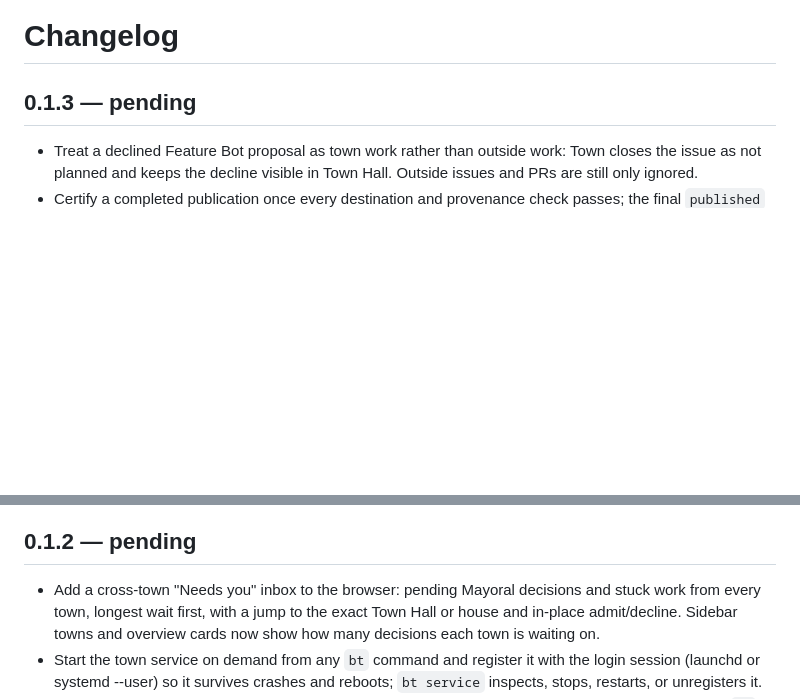
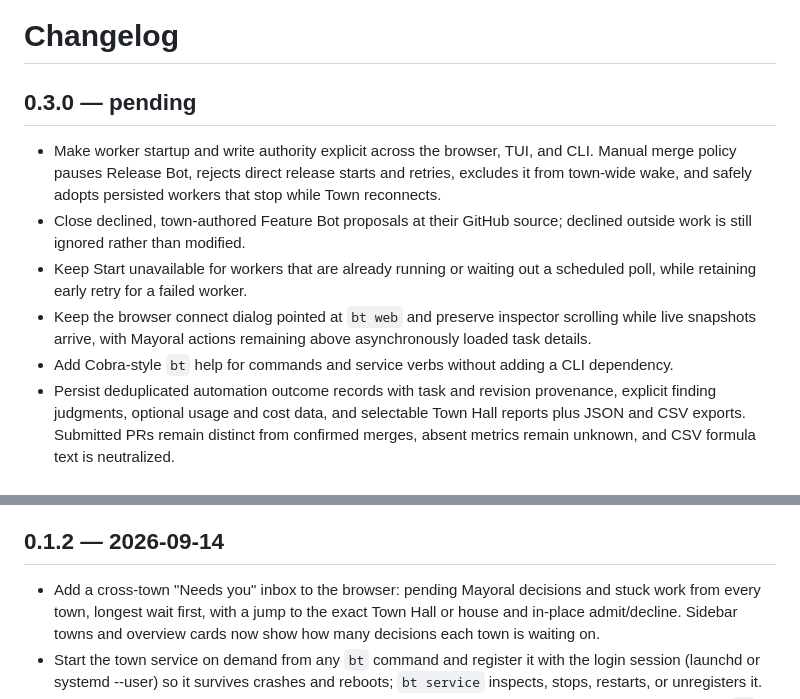
Before and after one commit to BrokkAi/brokk-town, a Markdown page: CHANGELOG.md, 2 parts joined by grey strips. Rendered like a GitHub page; blank space fills up the shorter version.

Commit message:
Prepare v0.3.0 release
Record the release scope, update the exact-commit release procedure to the new candidate, and keep preparation non-publishing.

```diff
--- a/CHANGELOG.md
+++ b/CHANGELOG.md
@@ -1,7 +1,23 @@
 # Changelog
 
-## 0.1.3 — pending
+## 0.3.0 — pending
 
-- Treat a declined Feature Bot proposal as town work rather than outside work:
-  Town closes the issue as not planned and keeps the decline visible in Town
-  Hall. Outside issues and PRs are still only ignored.
+- Make worker startup and write authority explicit across the browser, TUI, and
+  CLI. Manual merge policy pauses Release Bot, rejects direct release starts and
+  retries, excludes it from town-wide wake, and safely adopts persisted workers
+  that stop while Town reconnects.
+- Close declined, town-authored Feature Bot proposals at their GitHub source;
+  declined outside work is still ignored rather than modified.
+- Keep Start unavailable for workers that are already running or waiting out a
+  scheduled poll, while retaining early retry for a failed worker.
+- Keep the browser connect dialog pointed at `bt web` and preserve inspector
+  scrolling while live snapshots arrive, with Mayoral actions remaining above
+  asynchronously loaded task details.
+- Add Cobra-style `bt` help for commands and service verbs without adding a CLI
+  dependency.
+- Persist deduplicated automation outcome records with task and revision
+  provenance, explicit finding judgments, optional usage and cost data, and
+  selectable Town Hall reports plus JSON and CSV exports. Submitted PRs remain
+  distinct from confirmed merges, absent metrics remain unknown, and CSV formula
+  text is neutralized.
+
@@ -10,7 +28,7 @@
 - Lift Release Bot's exhausted attempt budget from Town through its worker API
   with `bt retry --role release` instead of editing bot state by hand.
 
-## 0.1.2 — pending
+## 0.1.2 — 2026-09-14
 
 - Add a cross-town "Needs you" inbox to the browser: pending Mayoral decisions
   and stuck work from every town, longest wait first, with a jump to the exact
```
Also changed, not shown: other parts of CHANGELOG.md (+2 -0 lines), .agents/plans/town.md (+10 -0 lines), RELEASING.md (+6 -6 lines).
